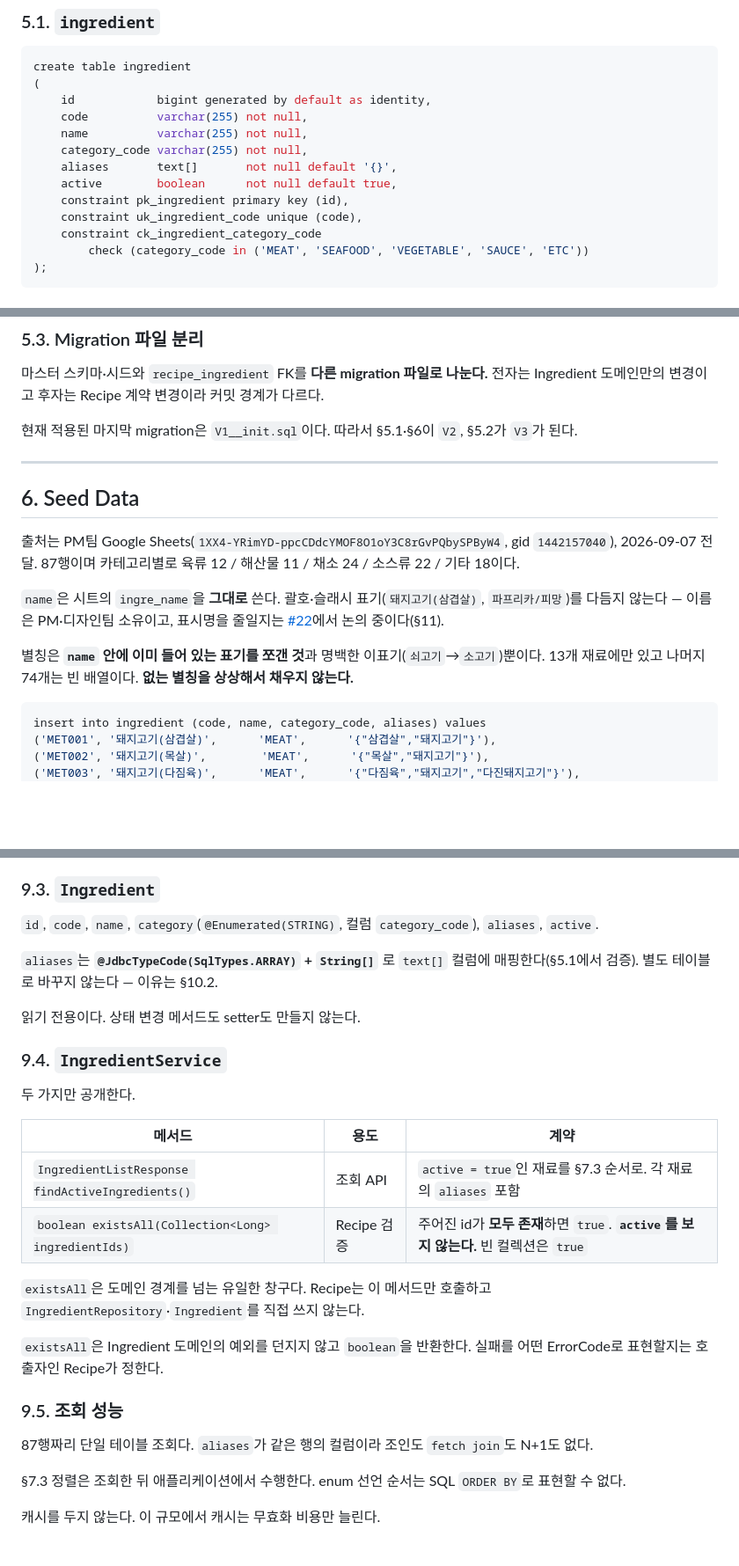
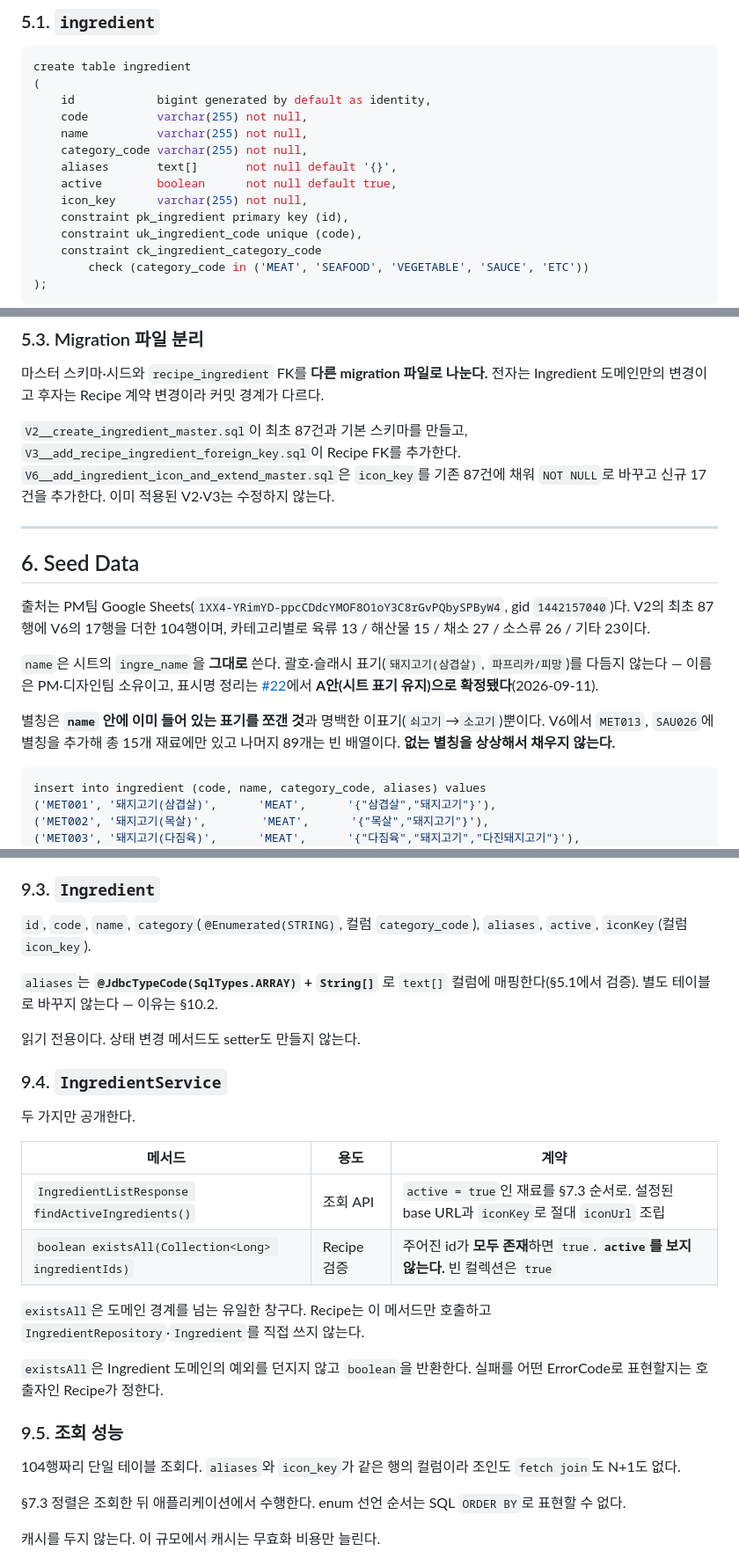
Before and after one commit to swyp-app-6-team-2/backend, a Markdown page: docs/specs/ingredient.md, 3 parts joined by grey strips. Shown at 88% size. Drawn GitHub-style; blank space fills up the shorter version.

````diff
--- a/docs/specs/ingredient.md
+++ b/docs/specs/ingredient.md
@@ -78,6 +77,7 @@ create table ingredient
     category_code varchar(255) not null,
     aliases       text[]       not null default '{}',
     active        boolean      not null default true,
+    icon_key      varchar(255) not null,
     constraint pk_ingredient primary key (id),
     constraint uk_ingredient_code unique (code),
     constraint ck_ingredient_category_code
@@ -118,17 +119,17 @@ alter table recipe_ingredient
 
 마스터 스키마·시드와 `recipe_ingredient` FK를 **다른 migration 파일로 나눈다.** 전자는 Ingredient 도메인만의 변경이고 후자는 Recipe 계약 변경이라 커밋 경계가 다르다.
 
-현재 적용된 마지막 migration은 `V1__init.sql`이다. 따라서 §5.1·§6이 `V2`, §5.2가 `V3`가 된다.
+`V2__create_ingredient_master.sql`이 최초 87건과 기본 스키마를 만들고, `V3__add_recipe_ingredient_foreign_key.sql`이 Recipe FK를 추가한다. `V6__add_ingredient_icon_and_extend_master.sql`은 `icon_key`를 기존 87건에 채워 `NOT NULL`로 바꾸고 신규 17건을 추가한다. 이미 적용된 V2·V3는 수정하지 않는다.
 
 ---
 
 ## 6. Seed Data
 
-출처는 PM팀 Google Sheets(`1XX4-YRimYD-ppcCDdcYMOF8O1oY3C8rGvPQbySPByW4`, gid `1442157040`), 2026-09-07 전달. 87행이며 카테고리별로 육류 12 / 해산물 11 / 채소 24 / 소스류 22 / 기타 18이다.
+출처는 PM팀 Google Sheets(`1XX4-YRimYD-ppcCDdcYMOF8O1oY3C8rGvPQbySPByW4`, gid `1442157040`)다. V2의 최초 87행에 V6의 17행을 더한 104행이며, 카테고리별로 육류 13 / 해산물 15 / 채소 27 / 소스류 26 / 기타 23이다.
 
-`name`은 시트의 `ingre_name`을 **그대로** 쓴다. 괄호·슬래시 표기(`돼지고기(삼겹살)`, `파프리카/피망`)를 다듬지 않는다 — 이름은 PM·디자인팀 소유이고, 표시명을 줄일지는 [#22](https://github.com/swyp-app-6-team-2/backend/issues/22)에서 논의 중이다(§11).
+`name`은 시트의 `ingre_name`을 **그대로** 쓴다. 괄호·슬래시 표기(`돼지고기(삼겹살)`, `파프리카/피망`)를 다듬지 않는다 — 이름은 PM·디자인팀 소유이고, 표시명 정리는 [#22](https://github.com/swyp-app-6-team-2/backend/issues/22)에서 **A안(시트 표기 유지)으로 확정됐다**(2026-09-11).
 
-별칭은 **`name` 안에 이미 들어 있는 표기를 쪼갠 것**과 명백한 이표기(`쇠고기`→`소고기`)뿐이다. 13개 재료에만 있고 나머지 74개는 빈 배열이다. **없는 별칭을 상상해서 채우지 않는다.**
+별칭은 **`name` 안에 이미 들어 있는 표기를 쪼갠 것**과 명백한 이표기(`쇠고기`→`소고기`)뿐이다. V6에서 `MET013`, `SAU026`에 별칭을 추가해 총 15개 재료에만 있고 나머지 89개는 빈 배열이다. **없는 별칭을 상상해서 채우지 않는다.**
 
 ```sql
 insert into ingredient (code, name, category_code, aliases) values
@@ -392,7 +427,7 @@ public enum IngredientCategory { MEAT, SEAFOOD, VEGETABLE, SAUCE, ETC }
 
 ### 9.3. `Ingredient`
 
-`id`, `code`, `name`, `category`(`@Enumerated(STRING)`, 컬럼 `category_code`), `aliases`, `active`.
+`id`, `code`, `name`, `category`(`@Enumerated(STRING)`, 컬럼 `category_code`), `aliases`, `active`, `iconKey`(컬럼 `icon_key`).
 
 `aliases`는 **`@JdbcTypeCode(SqlTypes.ARRAY)` + `String[]`** 로 `text[]` 컬럼에 매핑한다(§5.1에서 검증). 별도 테이블로 바꾸지 않는다 — 이유는 §10.2.
 
@@ -404,7 +439,7 @@ public enum IngredientCategory { MEAT, SEAFOOD, VEGETABLE, SAUCE, ETC }
 
 | 메서드 | 용도 | 계약 |
 |---|---|---|
-| `IngredientListResponse findActiveIngredients()` | 조회 API | `active = true`인 재료를 §7.3 순서로. 각 재료의 `aliases` 포함 |
+| `IngredientListResponse findActiveIngredients()` | 조회 API | `active = true`인 재료를 §7.3 순서로. 설정된 base URL과 `iconKey`로 절대 `iconUrl` 조립 |
 | `boolean existsAll(Collection<Long> ingredientIds)` | Recipe 검증 | 주어진 id가 **모두 존재**하면 `true`. **`active`를 보지 않는다.** 빈 컬렉션은 `true` |
 
 `existsAll`은 도메인 경계를 넘는 유일한 창구다. Recipe는 이 메서드만 호출하고 `IngredientRepository`·`Ingredient`를 직접 쓰지 않는다.
@@ -413,7 +448,7 @@ public enum IngredientCategory { MEAT, SEAFOOD, VEGETABLE, SAUCE, ETC }
 
 ### 9.5. 조회 성능
 
-87행짜리 단일 테이블 조회다. `aliases`가 같은 행의 컬럼이라 조인도 `fetch join`도 N+1도 없다.
+104행짜리 단일 테이블 조회다. `aliases`와 `icon_key`가 같은 행의 컬럼이라 조인도 `fetch join`도 N+1도 없다.
 
 §7.3 정렬은 조회한 뒤 애플리케이션에서 수행한다. enum 선언 순서는 SQL `ORDER BY`로 표현할 수 없다.
 
````
Also changed, not shown: other parts of docs/specs/ingredient.md (+55 -21 lines).
